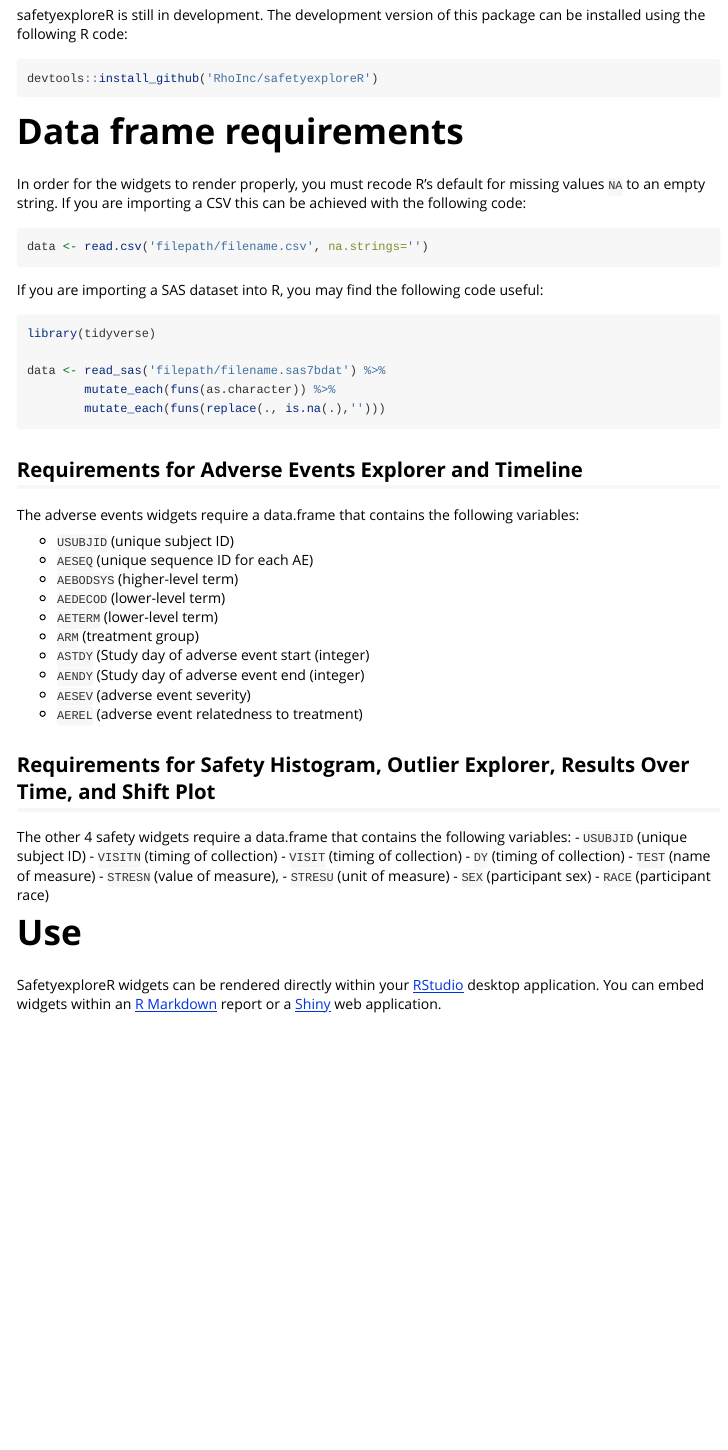
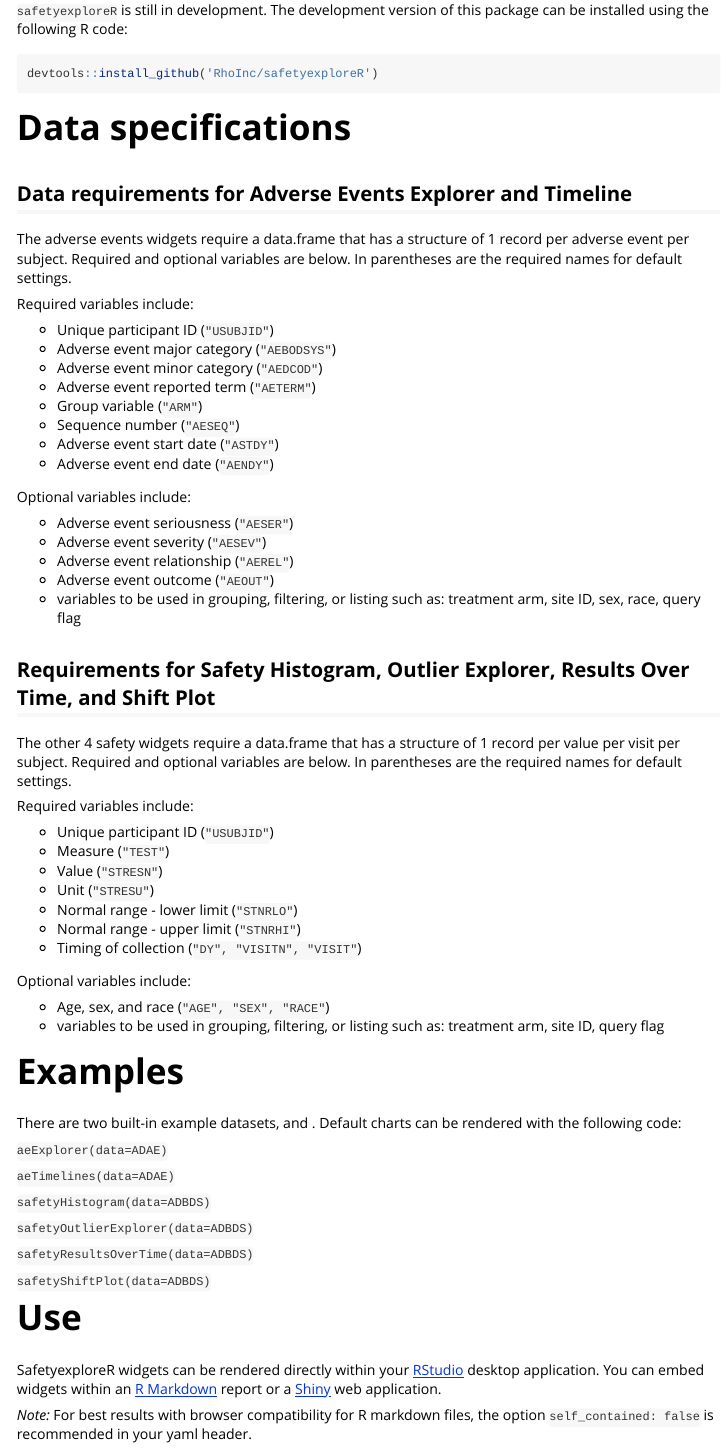
Before and after one commit to RhoInc/safetyexploreR, an R Markdown document (vignettes/safetyexploreR.Rmd): the page in a window 1100 px wide, from 340 px down before the commit and from 350 px down after it, so that both start at the same text. Rendered offline with R 4.5, knitr and Pandoc, with nearby package versions.

Commit message:
update vignette

````diff
--- a/vignettes/safetyexploreR.Rmd
+++ b/vignettes/safetyexploreR.Rmd
@@ -15,33 +15,34 @@ safetyexploreR is an R package built using the HTML Widgets framework.  Safetyex
 
 # Installation
 
-safetyexploreR is still in development.  The development version of this package can be installed using the following R code:
+```safetyexploreR``` is still in development.  The development version of this package can be installed using the following R code:
 
 ```r
 devtools::install_github('RhoInc/safetyexploreR')
 ```
 
-# Data frame requirements
+# Data specifications
 
-In order for the widgets to render properly, you must recode R's default for missing values `NA` to an empty string.  If you are importing a CSV this can be achieved with the following code:
+## Data requirements for Adverse Events Explorer and Timeline
 
-```r
-data <- read.csv('filepath/filename.csv', na.strings='')
-```
+The adverse events widgets require a data.frame that has a structure of 1 record per adverse event per subject.  Required and optional variables are below.  In parentheses are the required names for default settings.
 
-If you are importing a SAS dataset into R, you may find the following code useful:
+Required variables include:
 
-```r
-library(tidyverse)
+- Unique participant ID (```"USUBJID"```)
+- Adverse event major category (```"AEBODSYS"```)
+- Adverse event minor category (```"AEDCOD"```)
+- Adverse event reported term (```"AETERM"```)
+- Group variable (```"ARM"```)
+- Sequence number (```"AESEQ"```)
+- Adverse event start date (```"ASTDY"```)
+- Adverse event end date (```"AENDY"```)
 
-data <- read_sas('filepath/filename.sas7bdat') %>%
-        mutate_each(funs(as.character)) %>%
-        mutate_each(funs(replace(., is.na(.),'')))
-```
+Optional variables include:
 
-## Requirements for Adverse Events Explorer and Timeline
+- Adverse event seriousness (```"AESER"```)
+- Adverse event severity (```"AESEV"```)
+- Adverse event relationship (```"AEREL"```)
+- Adverse event outcome (```"AEOUT"```)
+- variables to be used in grouping, filtering, or listing such as: treatment arm, site ID, sex, race, query flag
 
-The adverse events widgets require a data.frame that contains the following variables:
-
-- `USUBJID` (unique subject ID)
-- `AESEQ` (unique sequence ID for each AE)
@@ -51,22 +49,42 @@ The adverse events widgets require a data.frame that contains the following vari
-- `ARM` (treatment group)
-- `ASTDY` (Study day of adverse event start (integer)
-- `AENDY` (Study day of adverse event end (integer)
-- `AESEV` (adverse event severity)
-- `AEREL` (adverse event relatedness to treatment)
 
 ## Requirements for Safety Histogram, Outlier Explorer, Results Over Time, and Shift Plot
 
-The other 4 safety widgets require a data.frame that contains the following variables:
-- `USUBJID` (unique subject ID)
-- `VISITN` (timing of collection)
-- `VISIT` (timing of collection)
-- `DY` (timing of collection)
-- `TEST` (name of measure)
-- `STRESN` (value of measure),
-- `STRESU` (unit of measure)
-- `SEX` (participant sex)
-- `RACE` (participant race)
+The other 4 safety widgets require a data.frame that has a structure of 1 record per value per visit per subject.  Required and optional variables are below.  In parentheses are the required names for default settings.
+
+Required variables include:
+
+- Unique participant ID (```"USUBJID"```)
+- Measure (```"TEST"```)
+- Value (```"STRESN"```)
+- Unit (```"STRESU"```)
+- Normal range - lower limit (```"STNRLO"```)
+- Normal range - upper limit (```"STNRHI"```)
+- Timing of collection (```"DY", "VISITN", "VISIT"```)
+
+Optional variables include:
+
+- Age, sex, and race (```"AGE", "SEX", "RACE"```)
+- variables to be used in grouping, filtering, or listing such as: treatment arm, site ID, query flag
+
+# Examples
+
+There are two built-in example datasets, \code{ADAE} and \code{ADBDS}.  Default charts can be rendered with the following code:
+
+```aeExplorer(data=ADAE)```
+
+```aeTimelines(data=ADAE)```
+
+```safetyHistogram(data=ADBDS)```
+
+```safetyOutlierExplorer(data=ADBDS)```
+
+```safetyResultsOverTime(data=ADBDS)```
+
+```safetyShiftPlot(data=ADBDS)```
+
 
 # Use
 
 SafetyexploreR widgets can be rendered directly within your [RStudio](https://www.rstudio.com) desktop application.  You can embed widgets within an [R Markdown](http://rmarkdown.rstudio.com/) report or a [Shiny](https://shiny.rstudio.com) web application.
+
+*Note:* For best results with browser compatibility for R markdown files, the option ```self_contained: false``` is recommended in your yaml header.
````
Also changed, not shown: vignettes/safetyexploreR.Rmd (3 more changed lines).
